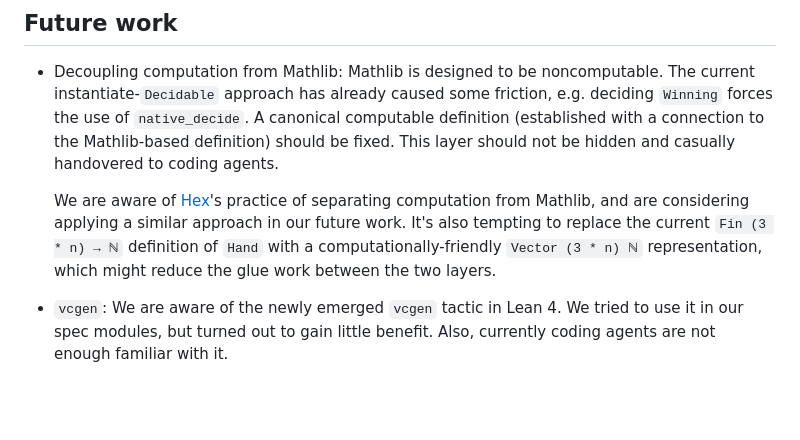
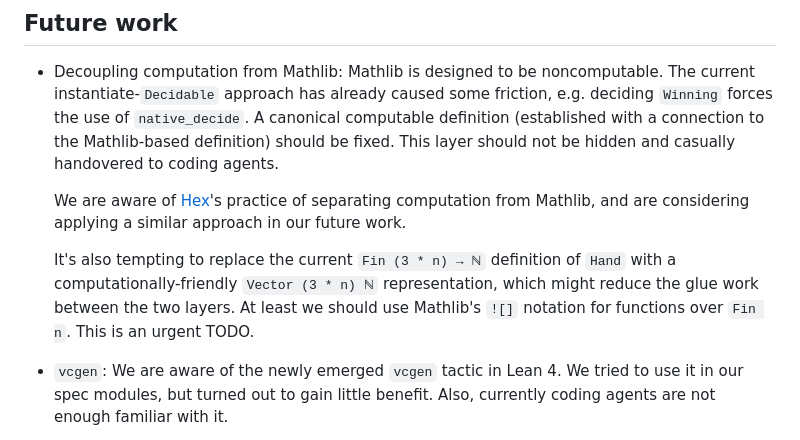
Before and after one commit to sun123zxy/ninegates-lean4, a Markdown page: README.md, the part around the change. Drawn GitHub-style; blank space fills up the shorter version.

Commit message:
README: add `![]` adoption as TODO

```diff
--- a/README.md
+++ b/README.md
@@ -216,7 +216,9 @@ The separation of `Defs` and `Basic` modules allows us to state the main results
 
 - Decoupling computation from Mathlib: Mathlib is designed to be noncomputable. The current instantiate-`Decidable` approach has already caused some friction, e.g. deciding `Winning` forces the use of `native_decide`. A canonical computable definition (established with a connection to the Mathlib-based definition) should be fixed. This layer should not be hidden and casually handovered to coding agents.
 
-  We are aware of [Hex](https://github.com/leanprover/hex)'s practice of separating computation from Mathlib, and are considering applying a similar approach in our future work. It's also tempting to replace the current `Fin (3 * n) → ℕ` definition of `Hand` with a computationally-friendly `Vector (3 * n) ℕ` representation, which might reduce the glue work between the two layers.
+  We are aware of [Hex](https://github.com/leanprover/hex)'s practice of separating computation from Mathlib, and are considering applying a similar approach in our future work.
+
+  It's also tempting to replace the current `Fin (3 * n) → ℕ` definition of `Hand` with a computationally-friendly `Vector (3 * n) ℕ` representation, which might reduce the glue work between the two layers. At least we should use Mathlib's `![]` notation for functions over `Fin n`. This is an urgent TODO.
 
 - `vcgen`: We are aware of the newly emerged `vcgen` tactic in Lean 4. We tried to use it in our spec modules, but turned out to gain little benefit. Also, currently coding agents are not enough familiar with it.
 
```
